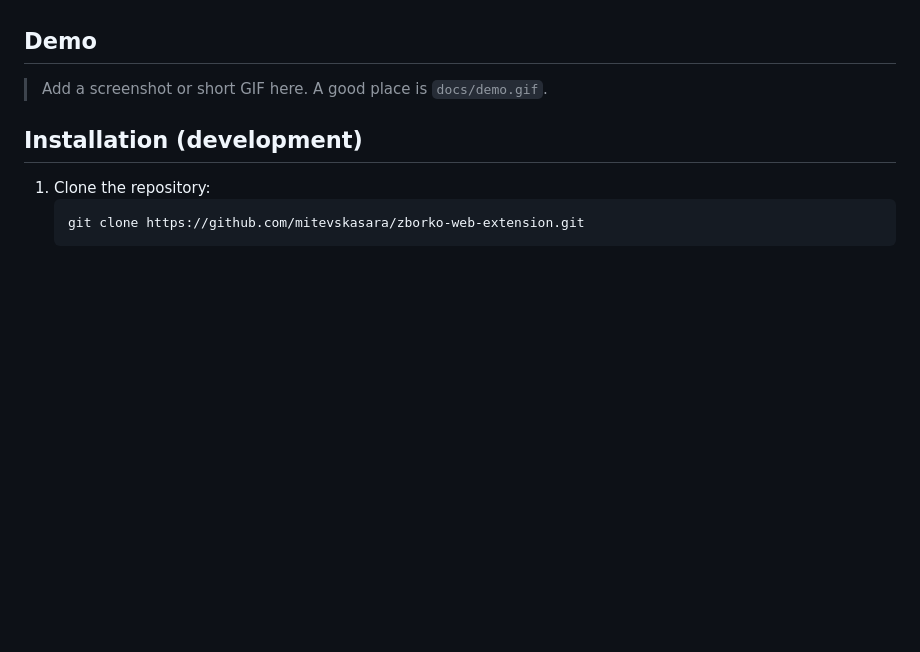
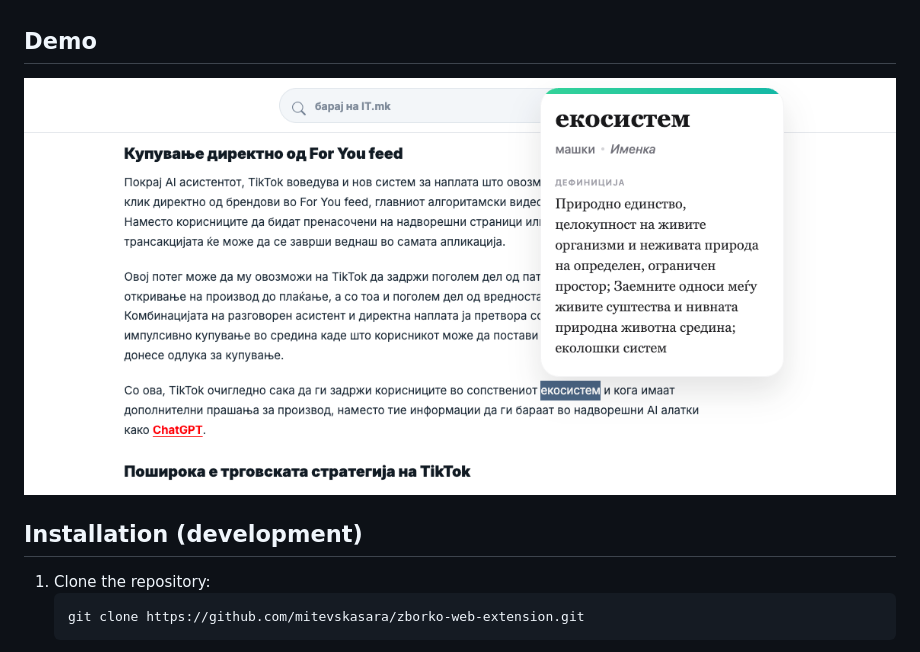
Before and after one commit to mitevskasara/zborko-web-extension, a Markdown page: README.md, the part around the change printed below. Rendered like a GitHub page; pictures changed too: docs/zborko_cover.png (added); blank space fills up the shorter version.

Commit message:
chore: update brand name to ЗБОРко and add cover image

```diff
--- a/README.md
+++ b/README.md
@@ -18,7 +18,7 @@ definition, part of speech, gender, and usage examples.
 
 ## Demo
 
-> Add a screenshot or short GIF here. A good place is `docs/demo.gif`.
+![ЗБОРко (Zborko)](docs/zborko_cover.png)
 
 ## Installation (development)
 
```
Also changed, not shown: other parts of README.md (+1 -1 lines), CONTRIBUTING.md (+1 -1 lines), 2 other files.
